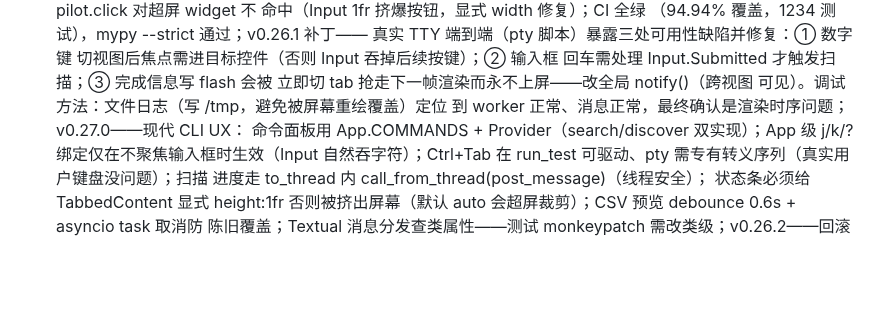
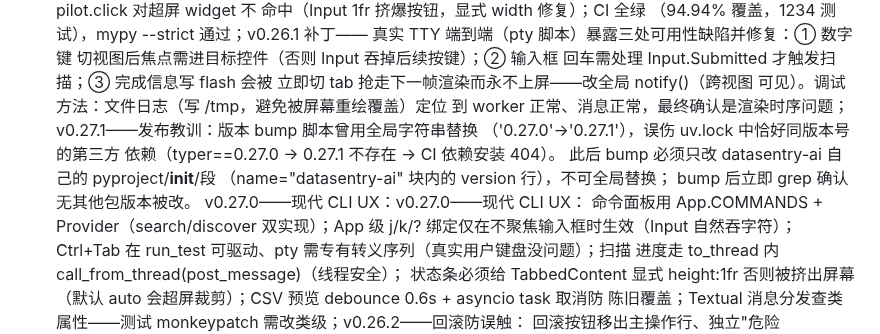
Before and after one commit to Jackxiaozhiren/datasentry, a Markdown page: docs/DEVELOPMENT.md, the part around the change. GitHub-like rendering; blank space fills up the shorter version.

Commit message:
docs: V24 — version-bump over-replacement lesson (typer)

```diff
--- a/docs/DEVELOPMENT.md
+++ b/docs/DEVELOPMENT.md
@@ -253,7 +253,13 @@ datasentry rules approve <rule_id> --file orders.csv --force         # 危险规
 回车需处理 Input.Submitted 才触发扫描；③ 完成信息写 flash 会被
 立即切 tab 抢走下一帧渲染而永不上屏——改全局 notify()（跨视图
 可见）。调试方法：文件日志（写 /tmp，避免被屏幕重绘覆盖）定位
-到 worker 正常、消息正常，最终确认是渲染时序问题；v0.27.0——现代 CLI UX：
+到 worker 正常、消息正常，最终确认是渲染时序问题；v0.27.1——发布教训：版本 bump 脚本曾用全局字符串替换
+（'0.27.0'→'0.27.1'），误伤 uv.lock 中恰好同版本号的第三方
+依赖（typer==0.27.0 → 0.27.1 不存在 → CI 依赖安装 404）。
+此后 bump 必须只改 datasentry-ai 自己的 pyproject/__init__/段
+（name="datasentry-ai" 块内的 version 行），不可全局替换；
+bump 后立即 grep 确认无其他包版本被改。
+v0.27.0——现代 CLI UX：v0.27.0——现代 CLI UX：
 命令面板用 App.COMMANDS + Provider（search/discover 双实现）；App 级
 j/k/? 绑定仅在不聚焦输入框时生效（Input 自然吞字符）；Ctrl+Tab 在
 run_test 可驱动、pty 需专有转义序列（真实用户键盘没问题）；扫描
```
